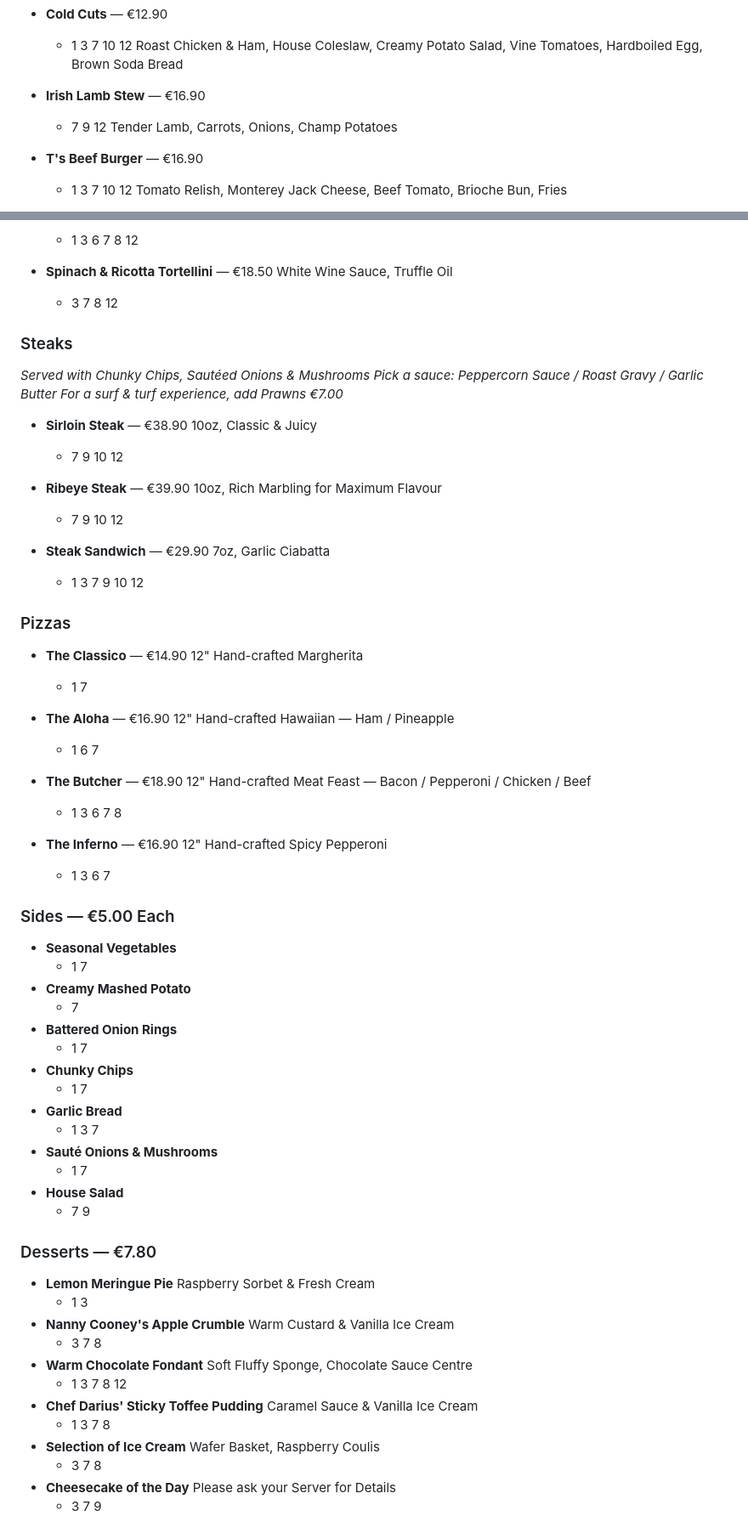
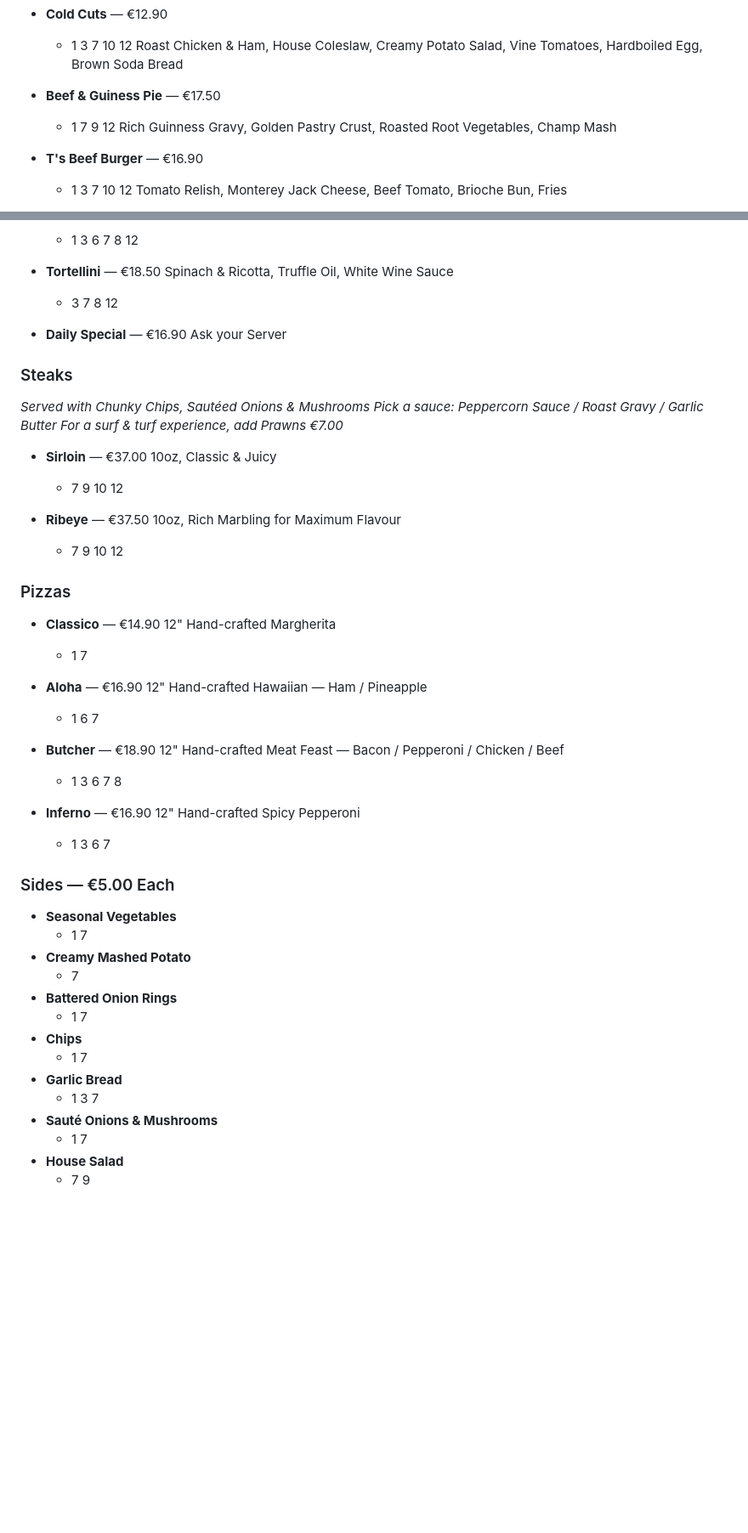
Before and after one commit to Lmd64/menus, a Markdown page: castlevaraghhotel/md/allergens.md, 2 parts joined by grey strips. Shown at 85% size. Drawn GitHub-style; blank space fills up the shorter version.

```diff
--- a/castlevaraghhotel/md/allergens.md
+++ b/castlevaraghhotel/md/allergens.md
@@ -125,9 +134,9 @@
     - 1 3 7 10 12
   Roast Chicken & Ham, House Coleslaw, Creamy Potato Salad, Vine Tomatoes, Hardboiled Egg, Brown Soda Bread
 
-- **Irish Lamb Stew** — €16.90
-    - 7 9 12
-  Tender Lamb, Carrots, Onions, Champ Potatoes
+- **Beef & Guiness Pie** — €17.50
+    - 1 7 9 12
+  Rich Guinness Gravy, Golden Pastry Crust, Roasted Root Vegetables, Champ Mash
 
 - **T's Beef Burger** — €16.90
     - 1 3 7 10 12
@@ -389,9 +399,12 @@
   House Salad, Garlic Ciabatta, Fresh-Cut Chips
     - 1 3 6 7 8 12
 
-- **Spinach & Ricotta Tortellini** — €18.50
-  White Wine Sauce, Truffle Oil
+- **Tortellini** — €18.50
+  Spinach & Ricotta, Truffle Oil, White Wine Sauce
     - 3 7 8 12
+
+- **Daily Special** — €16.90
+  Ask your Server
 
 ### Steaks
 
@@ -399,33 +412,29 @@
 *Pick a sauce: Peppercorn Sauce / Roast Gravy / Garlic Butter*
 *For a surf & turf experience, add Prawns €7.00*
 
-- **Sirloin Steak** — €38.90
+- **Sirloin** — €37.00
   10oz, Classic & Juicy
     - 7 9 10 12
 
-- **Ribeye Steak** — €39.90
+- **Ribeye** — €37.50
   10oz, Rich Marbling for Maximum Flavour
     - 7 9 10 12
 
-- **Steak Sandwich** — €29.90
-  7oz, Garlic Ciabatta
-    - 1 3 7 9 10 12
-
 ### Pizzas
 
-- **The Classico** — €14.90
+- **Classico** — €14.90
   12" Hand-crafted Margherita
     - 1 7
 
-- **The Aloha** — €16.90
+- **Aloha** — €16.90
   12" Hand-crafted Hawaiian — Ham / Pineapple
     - 1 6 7
 
-- **The Butcher** — €18.90
+- **Butcher** — €18.90
   12" Hand-crafted Meat Feast — Bacon / Pepperoni / Chicken / Beef
     - 1 3 6 7 8
 
-- **The Inferno** — €16.90
+- **Inferno** — €16.90
   12" Hand-crafted Spicy Pepperoni
     - 1 3 6 7
 
@@ -437,7 +446,7 @@
     - 7
 - **Battered Onion Rings**
     - 1 7
-- **Chunky Chips**
+- **Chips**
     - 1 7
 - **Garlic Bread**
     - 1 3 7
@@ -445,25 +454,3 @@
     - 1 7
 - **House Salad**
     - 7 9
-
-### Desserts — €7.80
-
-- **Lemon Meringue Pie**
-  Raspberry Sorbet & Fresh Cream
-    - 1 3
-- **Nanny Cooney's Apple Crumble**
-  Warm Custard & Vanilla Ice Cream
-    - 3 7 8
-- **Warm Chocolate Fondant**
-  Soft Fluffy Sponge, Chocolate Sauce Centre
-    - 1 3 7 8 12
-- **Chef Darius' Sticky Toffee Pudding**
-  Caramel Sauce & Vanilla Ice Cream
-    - 1 3 7 8
-- **Selection of Ice Cream**
-  Wafer Basket, Raspberry Coulis
-    - 3 7 8
-- **Cheesecake of the Day**
-  Please ask your Server for Details
-    - 3 7 9
-
```
Also changed, not shown: other parts of castlevaraghhotel/md/allergens.md (+211 -176 lines).
